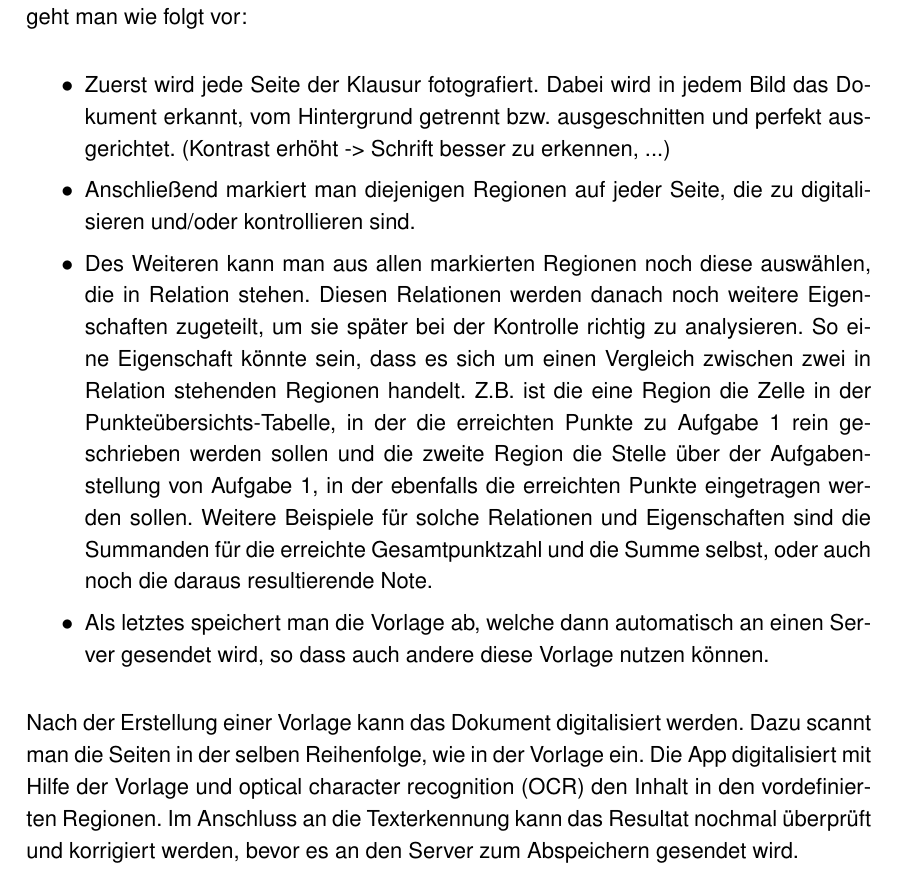
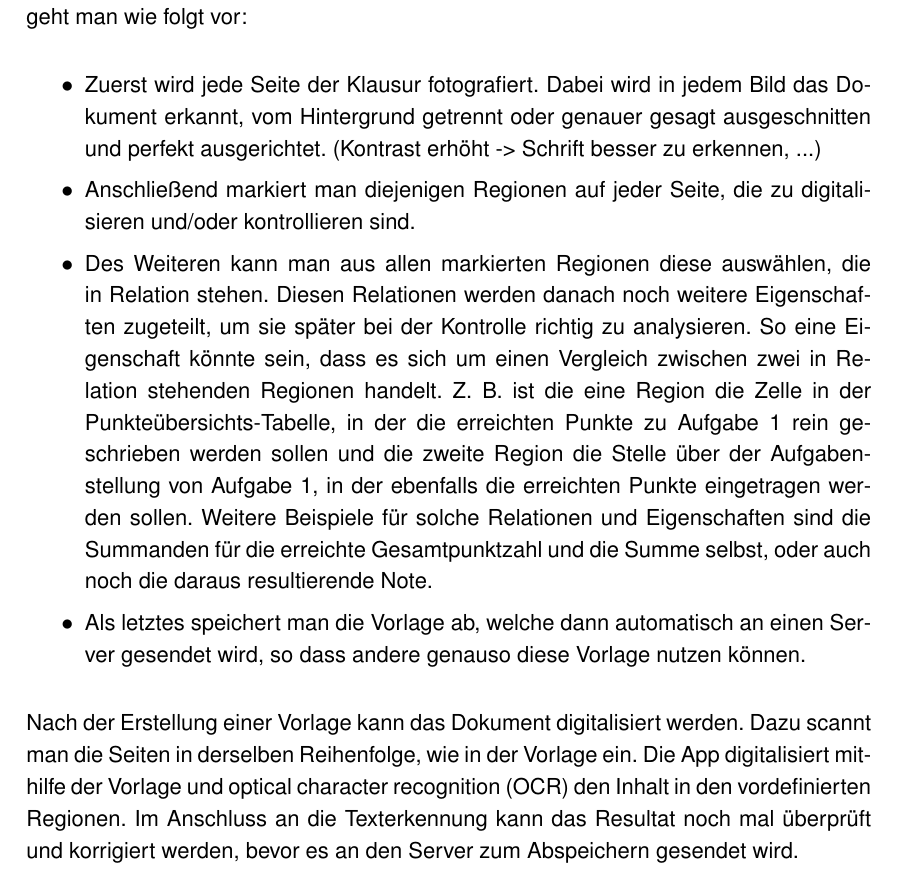
Before and after one commit to SteinerHannes/Praktikumsbericht, a LaTeX thesis (Beleg.tex): part of page 19 of 35, cut so that both start at the same text. The pictures show the PDF file Beleg.pdf that the author committed with the source.

Commit message:
Duden Mentor

```diff
--- a/Beleg.tex
+++ b/Beleg.tex
@@ -93,13 +93,13 @@
 
 	Zur Digitalisierung und Kontrolle der Daten werden Scan-Vorlagen verwendet. Diese muss vor dem Einscannen der ausgefüllten Klausuren erstellt werden, um zu gewährleisten, dass die richtigen Daten digitalisiert werden. Beim Erstellen einer Scan-Vorlage geht man wie folgt vor:
 	\begin{itemize}
-		\item Zuerst wird jede Seite der Klausur fotografiert. Dabei wird in jedem Bild das Dokument erkannt, vom Hintergrund getrennt bzw. ausgeschnitten und perfekt ausgerichtet. (Kontrast erhöht -> Schrift besser zu erkennen, ...)
+		\item Zuerst wird jede Seite der Klausur fotografiert. Dabei wird in jedem Bild das Dokument erkannt, vom Hintergrund getrennt oder genauer gesagt ausgeschnitten und perfekt ausgerichtet. (Kontrast erhöht -> Schrift besser zu erkennen, ...)
 		\item Anschließend markiert man diejenigen Regionen auf jeder Seite, die zu digitalisieren und/oder kontrollieren sind.
-		\item Des Weiteren kann man aus allen markierten Regionen noch diese auswählen, die in Relation stehen. Diesen Relationen werden danach noch weitere Eigenschaften zugeteilt, um sie später bei der Kontrolle richtig zu analysieren. So eine Eigenschaft könnte sein, dass es sich um einen Vergleich zwischen zwei in Relation stehenden Regionen handelt. Z.B. ist die eine Region die Zelle in der Punkteübersichts-Tabelle, in der die erreichten Punkte zu Aufgabe 1 rein geschrieben werden sollen und die zweite Region die Stelle über der Aufgabenstellung von Aufgabe 1, in der ebenfalls die erreichten Punkte eingetragen werden sollen. Weitere Beispiele für solche Relationen und Eigenschaften sind die Summanden für die erreichte Gesamtpunktzahl und die Summe selbst, oder auch noch die daraus resultierende Note.
-		\item Als letztes speichert man die Vorlage ab, welche dann automatisch an einen Server gesendet wird, so dass auch andere diese Vorlage nutzen können.
+		\item Des Weiteren kann man aus allen markierten Regionen diese auswählen, die in Relation stehen. Diesen Relationen werden danach noch weitere Eigenschaften zugeteilt, um sie später bei der Kontrolle richtig zu analysieren. So eine Eigenschaft könnte sein, dass es sich um einen Vergleich zwischen zwei in Relation stehenden Regionen handelt. Z. B. ist die eine Region die Zelle in der Punkteübersichts-Tabelle, in der die erreichten Punkte zu Aufgabe 1 rein geschrieben werden sollen und die zweite Region die Stelle über der Aufgabenstellung von Aufgabe 1, in der ebenfalls die erreichten Punkte eingetragen werden sollen. Weitere Beispiele für solche Relationen und Eigenschaften sind die Summanden für die erreichte Gesamtpunktzahl und die Summe selbst, oder auch noch die daraus resultierende Note.
+		\item Als letztes speichert man die Vorlage ab, welche dann automatisch an einen Server gesendet wird, so dass andere genauso diese Vorlage nutzen können.
 	\end{itemize}
 
-	Nach der Erstellung einer Vorlage kann das Dokument digitalisiert werden. Dazu scannt man die Seiten in der selben Reihenfolge, wie in der Vorlage ein. Die App digitalisiert mit Hilfe der Vorlage und optical character recognition (OCR)\nomenclature{OCR}{optical character recognition, deutsch: optische Zeichen Erkennung} den Inhalt in den vordefinierten Regionen. Im Anschluss an die Texterkennung kann das Resultat nochmal überprüft und korrigiert werden, bevor es an den Server zum Abspeichern gesendet wird.
+	Nach der Erstellung einer Vorlage kann das Dokument digitalisiert werden. Dazu scannt man die Seiten in derselben Reihenfolge, wie in der Vorlage ein. Die App digitalisiert mithilfe der Vorlage und optical character recognition (OCR)\nomenclature{OCR}{optical character recognition, deutsch: optische Zeichen Erkennung} den Inhalt in den vordefinierten Regionen. Im Anschluss an die Texterkennung kann das Resultat noch mal überprüft und korrigiert werden, bevor es an den Server zum Abspeichern gesendet wird.
 
 	... noch mehr? (Auf Tobias warten...)
 
```
Also changed, not shown: Beleg.pdf, 2 other files.
